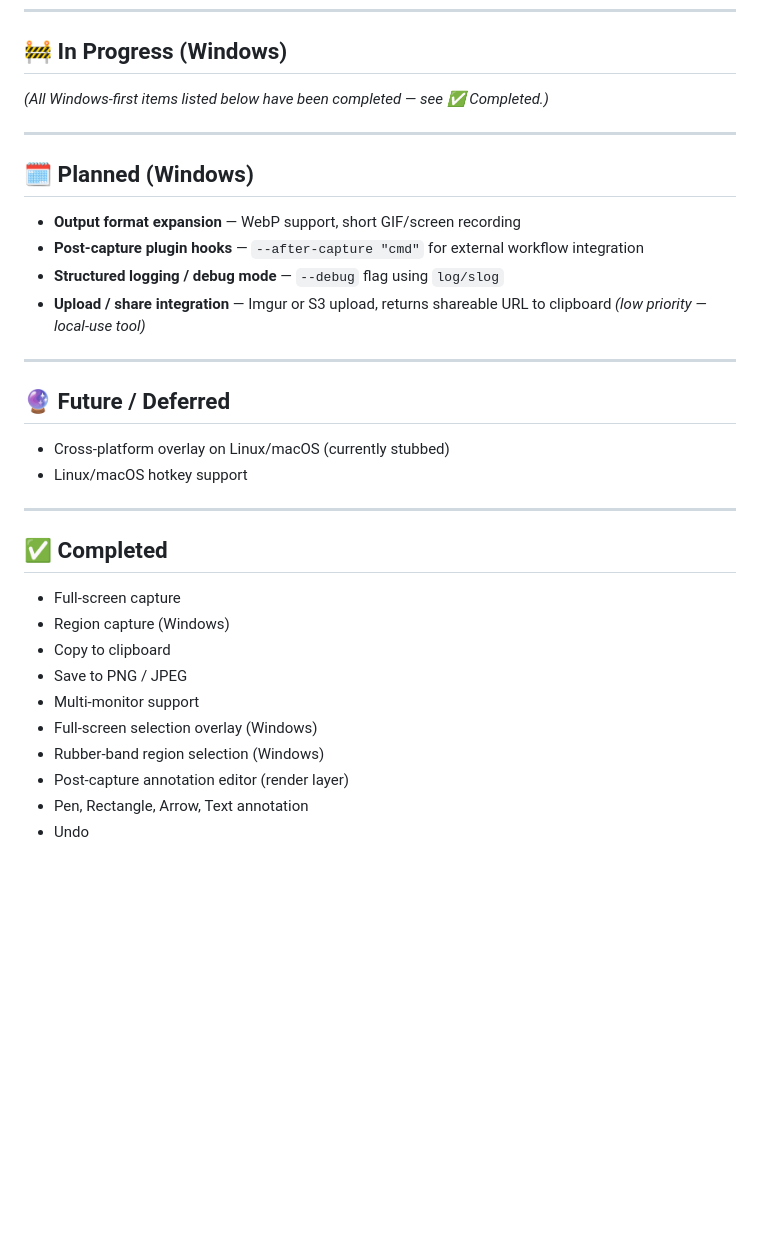
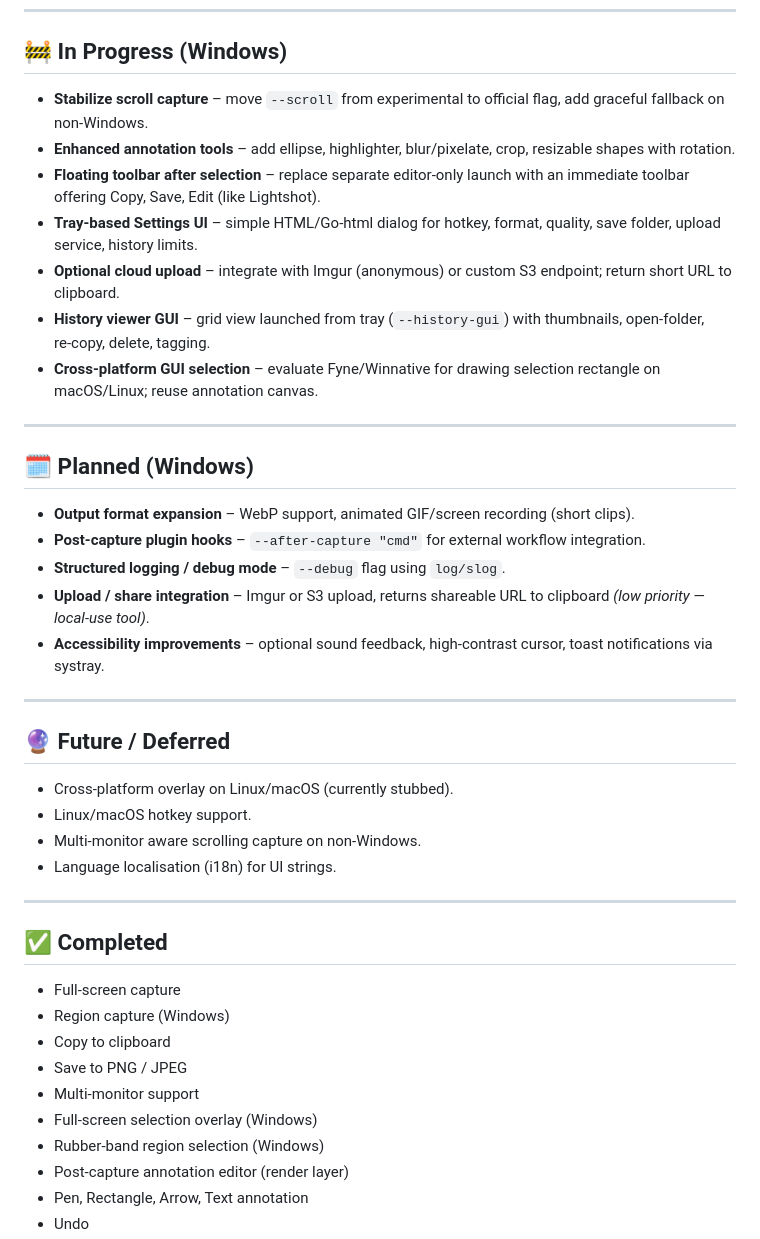
Before and after one commit to aung-arata/screensaver, a Markdown page: docs/roadmap.md, the part around one of its changes. GitHub-like rendering; blank space fills up the shorter version.

```diff
--- a/docs/roadmap.md
+++ b/docs/roadmap.md
@@ -6,35 +6,44 @@
 
 ## 🚧 In Progress (Windows)
 
-*(All Windows-first items listed below have been completed — see ✅ Completed.)*
+- **Stabilize scroll capture** – move `--scroll` from experimental to official flag, add graceful fallback on non-Windows.
+- **Enhanced annotation tools** – add ellipse, highlighter, blur/pixelate, crop, resizable shapes with rotation.
+- **Floating toolbar after selection** – replace separate editor‑only launch with an immediate toolbar offering Copy, Save, Edit (like Lightshot).
+- **Tray‑based Settings UI** – simple HTML/Go‑html dialog for hotkey, format, quality, save folder, upload service, history limits.
+- **Optional cloud upload** – integrate with Imgur (anonymous) or custom S3 endpoint; return short URL to clipboard.
+- **History viewer GUI** – grid view launched from tray (`--history-gui`) with thumbnails, open‑folder, re‑copy, delete, tagging.
+- **Cross‑platform GUI selection** – evaluate Fyne/Winnative for drawing selection rectangle on macOS/Linux; reuse annotation canvas.
 
 ---
 
 ## 🗓 Planned (Windows)
 
-- **Output format expansion** — WebP support, short GIF/screen recording
-- **Post-capture plugin hooks** — `--after-capture "cmd"` for external workflow integration
-- **Structured logging / debug mode** — `--debug` flag using `log/slog`
-- **Upload / share integration** — Imgur or S3 upload, returns shareable URL to clipboard *(low priority — local-use tool)*
+- **Output format expansion** – WebP support, animated GIF/screen recording (short clips).
+- **Post‑capture plugin hooks** – `--after-capture "cmd"` for external workflow integration.
+- **Structured logging / debug mode** – `--debug` flag using `log/slog`.
+- **Upload / share integration** – Imgur or S3 upload, returns shareable URL to clipboard *(low priority — local‑use tool)*.
+- **Accessibility improvements** – optional sound feedback, high‑contrast cursor, toast notifications via systray.
 
 ---
 
 ## 🔮 Future / Deferred
 
-- Cross-platform overlay on Linux/macOS (currently stubbed)
-- Linux/macOS hotkey support
+- Cross‑platform overlay on Linux/macOS (currently stubbed).
+- Linux/macOS hotkey support.
+- Multi‑monitor aware scrolling capture on non‑Windows.
+- Language localisation (i18n) for UI strings.
 
 ---
 
 ## ✅ Completed
 
-- Full-screen capture
+- Full‑screen capture
 - Region capture (Windows)
 - Copy to clipboard
 - Save to PNG / JPEG
-- Multi-monitor support
-- Full-screen selection overlay (Windows)
-- Rubber-band region selection (Windows)
-- Post-capture annotation editor (render layer)
+- Multi‑monitor support
+- Full‑screen selection overlay (Windows)
+- Rubber‑band region selection (Windows)
+- Post‑capture annotation editor (render layer)
 - Pen, Rectangle, Arrow, Text annotation
 - Undo
```
Also changed, not shown: other parts of docs/roadmap.md (+17 -17 lines).
